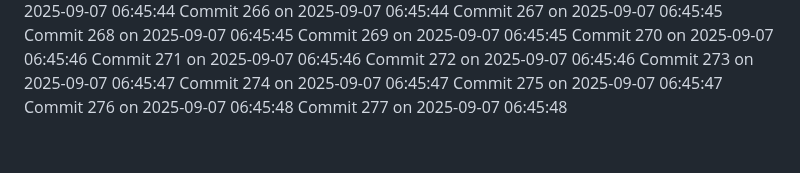
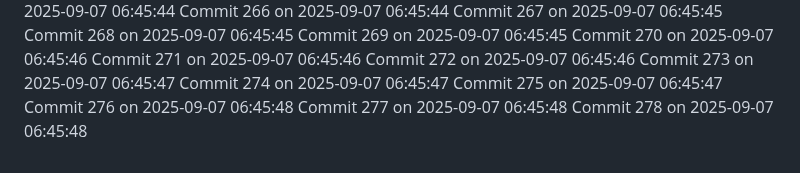
Before and after one commit to YounisDany/menuee, a Markdown page: activity.md, the part around the change. GitHub-like rendering.

Commit message:
Auto commit 278 2025-09-07 06:45:49

```diff
--- a/activity.md
+++ b/activity.md
@@ -776,3 +776,4 @@ Commit 274 on 2025-09-07 06:45:47
 Commit 275 on 2025-09-07 06:45:47
 Commit 276 on 2025-09-07 06:45:48
 Commit 277 on 2025-09-07 06:45:48
+Commit 278 on 2025-09-07 06:45:48
```
